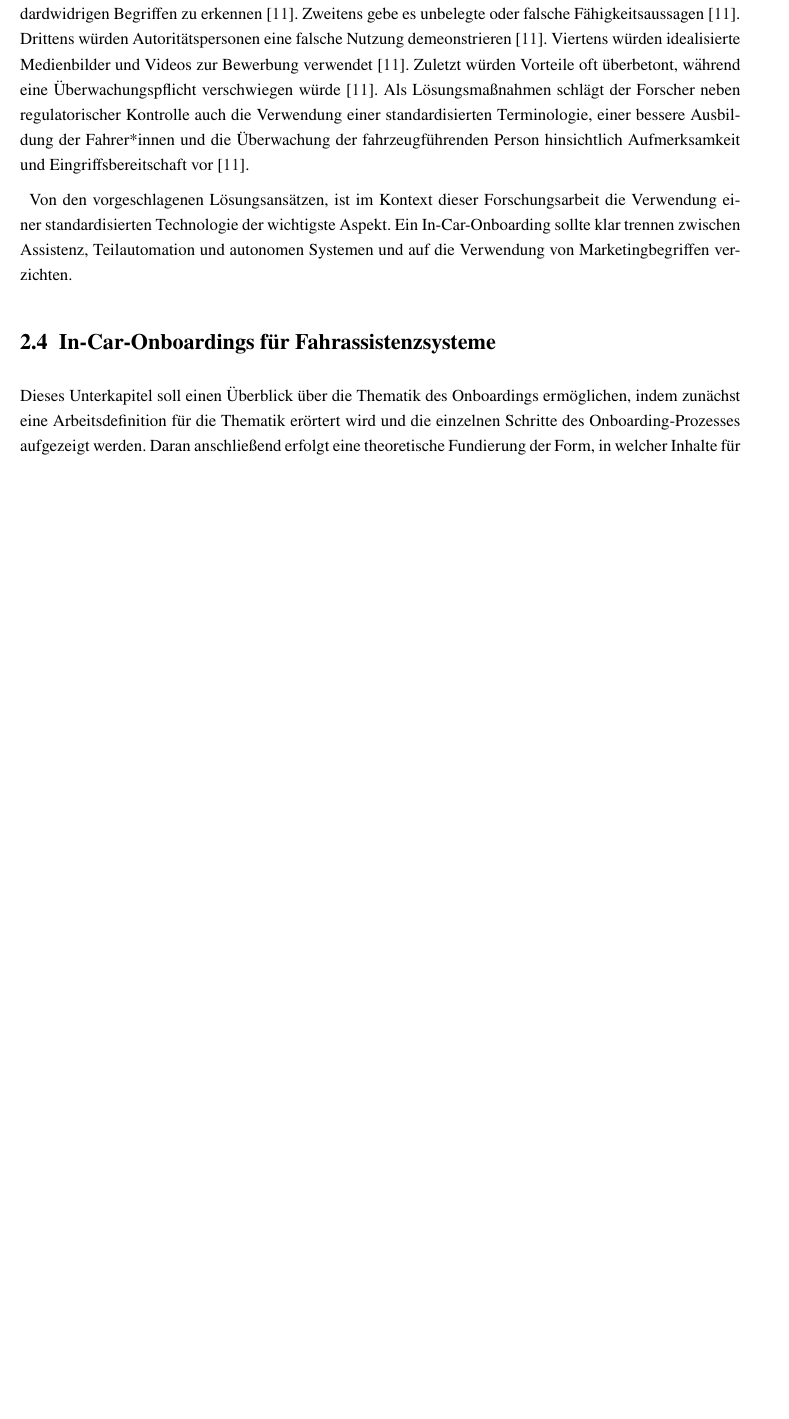
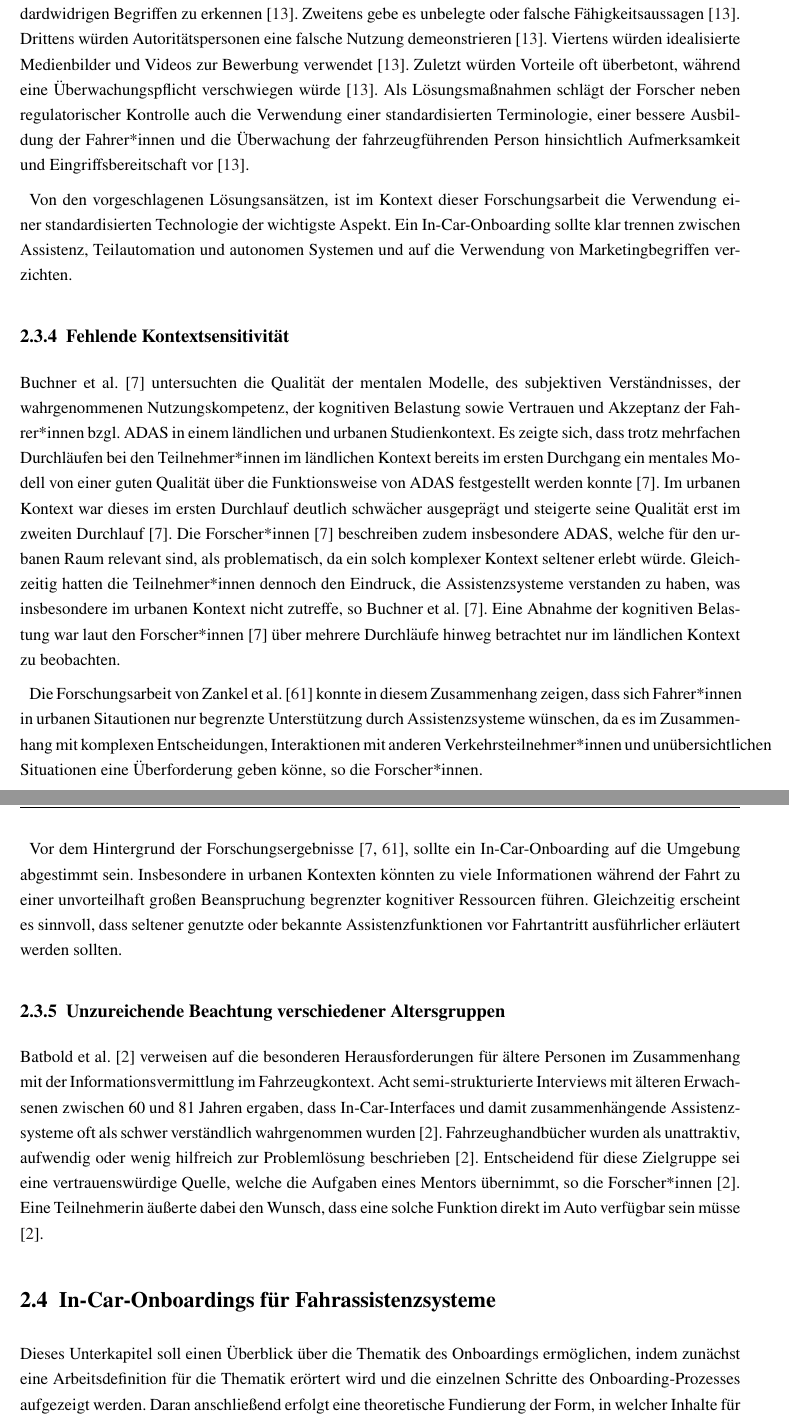
Before and after one commit to JC1998-byte/masterarbeit_schriftlich, a LaTeX thesis (main.tex, which reads content/theory.tex): part of page 28 of 46 before the commit and two parts of pages 28 and 29 of 47 after it, the two joined at a grey line, cut so that both start at the same text, the shorter picture padded with empty space. Compiled offline with pdfLaTeX.

Commit message:
Weitere Quellen ergänzt in Introduction und Related Work

```diff
--- a/content/theory.tex
+++ b/content/theory.tex
@@ -291,6 +291,19 @@ Bisher wurden die Ursachen für das Nicht-Erkennen von Systemgrenzen der Assiste
 
 Von den vorgeschlagenen Lösungsansätzen, ist im Kontext dieser Forschungsarbeit die Verwendung einer standardisierten Technologie der wichtigste Aspekt. Ein In-Car-Onboarding sollte klar trennen zwischen Assistenz, Teilautomation und autonomen Systemen und auf die Verwendung von Marketingbegriffen verzichten.
 
+\subsection{Fehlende Kontextsensitivität}
+\label{subsec:kontextsensitivität}
+Buchner et al. \cite{buchner2024exploring} untersuchten die Qualität der mentalen Modelle, des subjektiven Verständnisses, der wahrgenommenen Nutzungskompetenz, der kognitiven Belastung sowie Vertrauen und Akzeptanz der Fahrer*innen bzgl. ADAS in einem ländlichen und urbanen Studienkontext. Es zeigte sich, dass trotz mehrfachen Durchläufen bei den Teilnehmer*innen im ländlichen Kontext bereits im ersten Durchgang ein mentales Modell von einer guten Qualität über die Funktionsweise von ADAS festgestellt werden konnte \cite{buchner2024exploring}. Im urbanen Kontext war dieses im ersten Durchlauf deutlich schwächer ausgeprägt und steigerte seine Qualität erst im zweiten Durchlauf \cite{buchner2024exploring}. Die Forscher*innen \cite{buchner2024exploring} beschreiben zudem insbesondere ADAS, welche für den urbanen Raum relevant sind, als problematisch, da ein solch komplexer Kontext seltener erlebt würde. Gleichzeitig hatten die Teilnehmer*innen dennoch den Eindruck, die Assistenzsysteme verstanden zu haben, was insbesondere im urbanen Kontext nicht zutreffe, so Buchner et al. \cite{buchner2024exploring}.
+Eine Abnahme der kognitiven Belastung war laut den Forscher*innen \cite{buchner2024exploring} über mehrere Durchläufe hinweg betrachtet nur im ländlichen Kontext zu beobachten.
+
+Die Forschungsarbeit von Zankel et al. \cite{zankel2021taking} konnte in diesem Zusammenhang zeigen, dass sich Fahrer*innen in urbanen Sitautionen nur begrenzte Unterstützung durch Assistenzsysteme wünschen, da es im Zusammenhang mit komplexen Entscheidungen, Interaktionen mit anderen Verkehrsteilnehmer*innen und unübersichtlichen Situationen eine Überforderung geben könne, so die Forscher*innen.
+
+Vor dem Hintergrund der Forschungsergebnisse \cite{buchner2024exploring,zankel2021taking}, sollte ein In-Car-Onboarding auf die Umgebung abgestimmt sein. Insbesondere in urbanen Kontexten könnten zu viele Informationen während der Fahrt zu einer unvorteilhaft großen Beanspruchung begrenzter kognitiver Ressourcen führen.  Gleichzeitig erscheint es sinnvoll, dass seltener genutzte oder bekannte Assistenzfunktionen vor Fahrtantritt ausführlicher erläutert werden sollten.
+
+\subsection{Unzureichende Beachtung verschiedener Altersgruppen}
+\label{subsec:altersgruppen}
+Batbold et al. \cite{batbold2024mentorable} verweisen auf die besonderen Herausforderungen für ältere Personen im Zusammenhang mit der Informationsvermittlung im Fahrzeugkontext. Acht semi-strukturierte Interviews mit älteren Erwachsenen zwischen 60 und 81 Jahren ergaben, dass In-Car-Interfaces und damit zusammenhängende Assistenzsysteme oft als schwer verständlich wahrgenommen wurden \cite{batbold2024mentorable}. Fahrzeughandbücher wurden als unattraktiv, aufwendig oder wenig hilfreich zur Problemlösung beschrieben \cite{batbold2024mentorable}. Entscheidend für diese Zielgruppe sei eine vertrauenswürdige Quelle, welche die Aufgaben eines Mentors übernimmt, so die Forscher*innen \cite{batbold2024mentorable}. Eine Teilnehmerin äußerte dabei den Wunsch, dass eine solche Funktion direkt im Auto verfügbar sein müsse \cite{batbold2024mentorable}.
+
 
 \section{In-Car-Onboardings für Fahrassistenzsysteme}
 \label{sec:training_onboarding}
```
Also changed, not shown: content/introduction.tex (+1 -1 lines), content/theory.tex (2 more changed lines).
